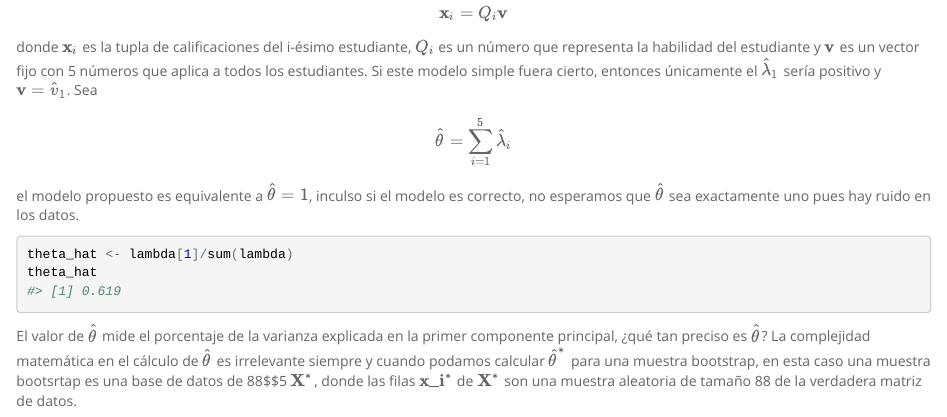
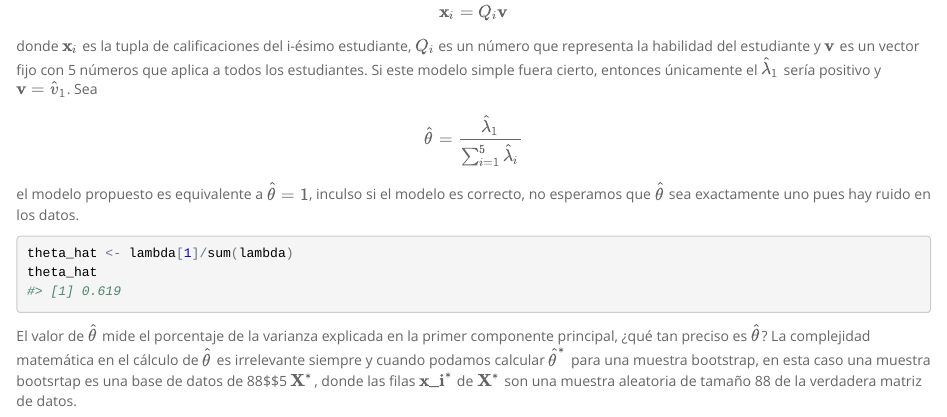
Before and after one commit to tereom/tereom.github.io, an R Markdown document (est_computacional/05-Bootsrap.Rmd): the page in a window 1100 px wide, from 10700 px down before the commit and from 10490 px down after it, so that both start at the same text. The pictures show the output file est_computacional/05-Bootsrap.html that the author committed with the source, opened offline.

Commit message:
Arreglar error

```diff
--- a/est_computacional/05-Bootsrap.Rmd
+++ b/est_computacional/05-Bootsrap.Rmd
@@ -571,7 +571,7 @@ $Q_i$ es un número que representa la habilidad del estudiante y $\textbf{v}$ es
 un vector fijo con 5 números que aplica a todos los estudiantes. Si este modelo
 simple fuera cierto, entonces únicamente el $\hat{\lambda}_1$ sería positivo
 y $\textbf{v} = \hat{v}_1$.
-Sea $$\hat{\theta}=\sum_{i=1}^5\hat{\lambda}_i$$
+Sea $$\hat{\theta}=\frac{\hat{\lambda}_1}{\sum_{i=1}^5\hat{\lambda}_i}$$
 el modelo propuesto es equivalente a $\hat{\theta}=1$, inculso si el modelo es
 correcto, no esperamos que $\hat{\theta}$ sea exactamente uno pues hay ruido en
 los datos.
```
Also changed, not shown: est_computacional/05-Bootsrap.html.
